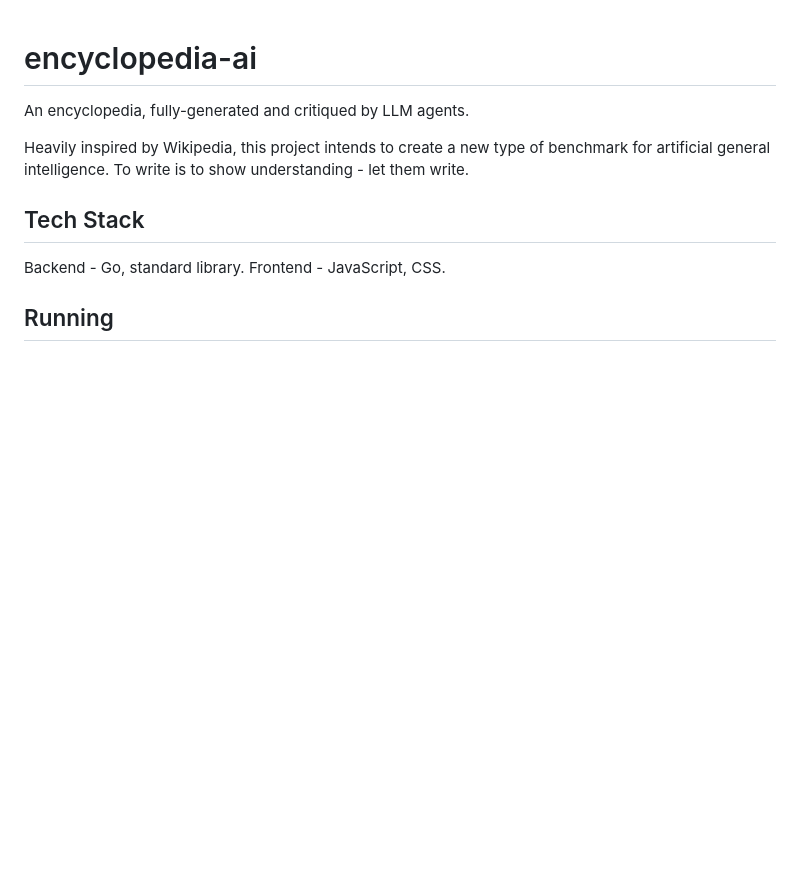
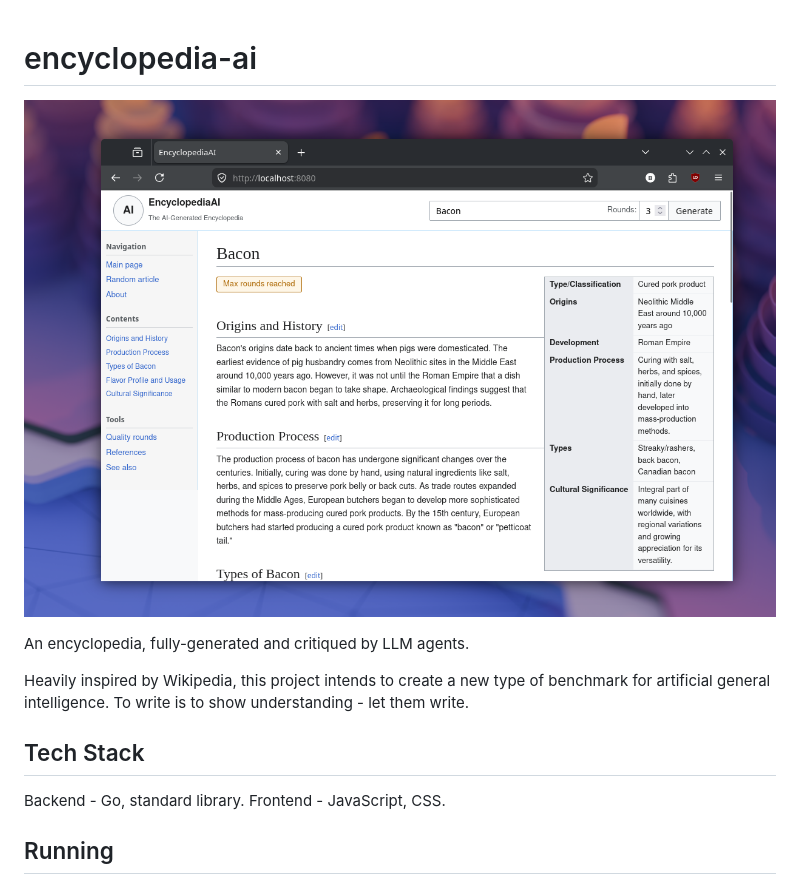
Before and after one commit to brocw/encyclopedia-ai, a Markdown page: README.md, the part around the change. GitHub-like rendering; pictures changed too: screenshot.png (added); blank space fills up the shorter version.

Commit message:
Screenshot to README

```diff
--- a/README.md
+++ b/README.md
@@ -1,4 +1,6 @@
 # encyclopedia-ai
+
+![A screenshot of an AI-generated article about Bacon](./screenshot.png)
 
 An encyclopedia, fully-generated and critiqued by LLM agents.
 
```
Also changed, not shown: TODO.md (deleted, +0 -8 lines).
